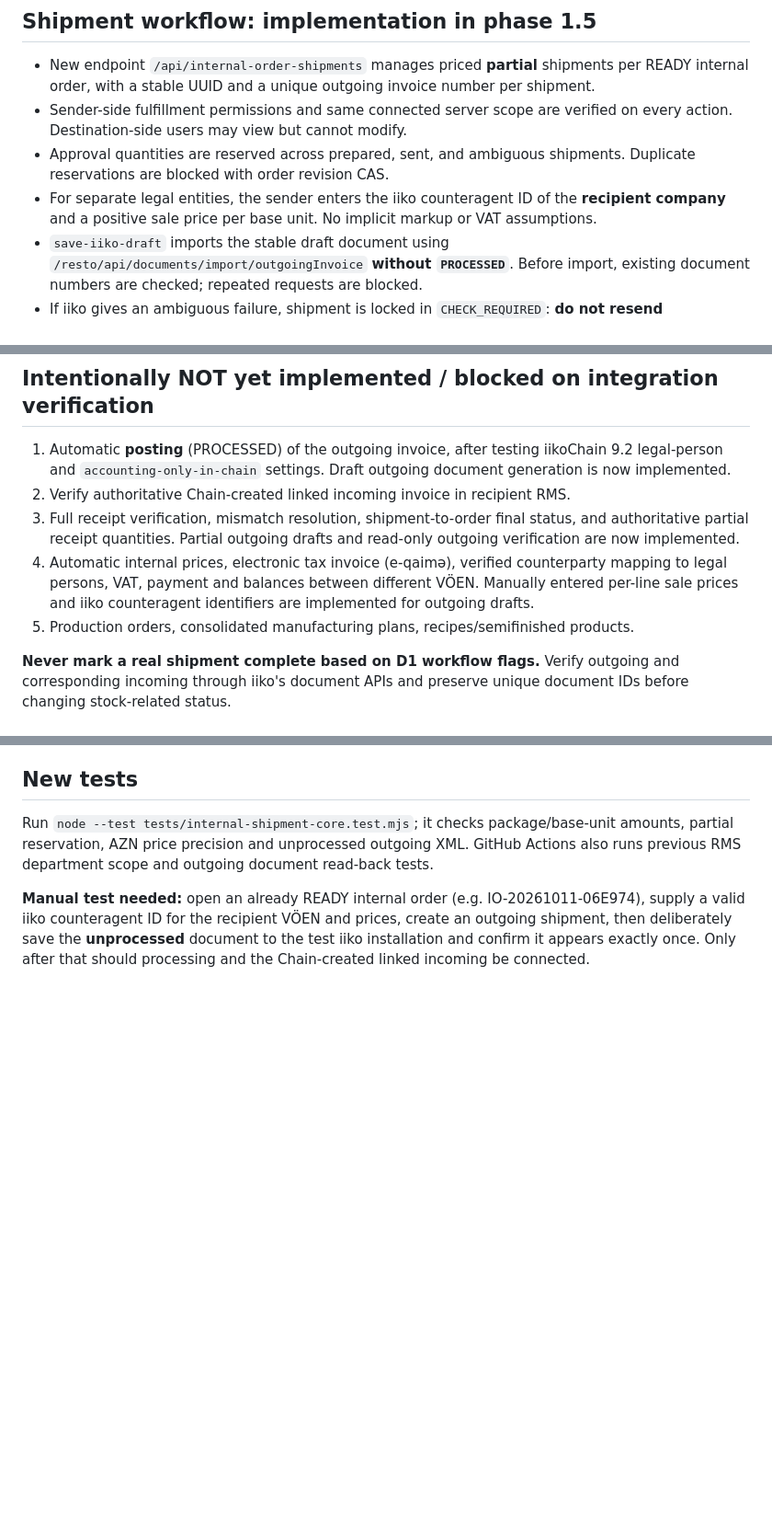
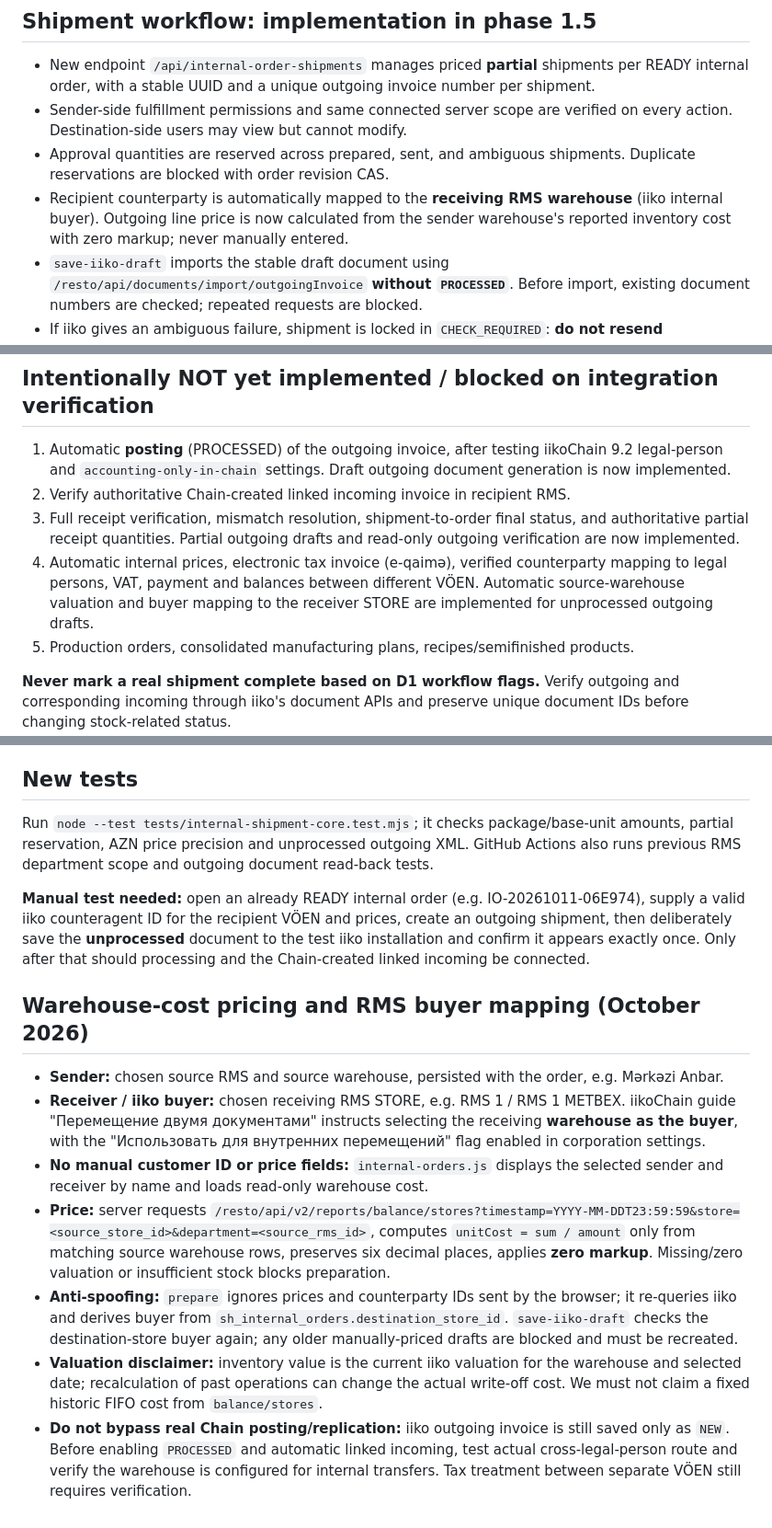
Before and after one commit to Anar044/anarsystem, a Markdown page: INTERNAL_ORDERS_RMS.md, 3 parts joined by grey strips. Shown at 92% size. Rendered like a GitHub page; blank space fills up the shorter version.

Commit message:
Document correct iikoChain receiving-warehouse buyer and source warehouse cost pricing

```diff
--- a/INTERNAL_ORDERS_RMS.md
+++ b/INTERNAL_ORDERS_RMS.md
@@ -28,7 +28,7 @@ From the user's official iikoChain 9.2 PDFs, topics 1007 (internal orders) and 8
 - New endpoint `/api/internal-order-shipments` manages priced **partial** shipments per READY internal order, with a stable UUID and a unique outgoing invoice number per shipment.
 - Sender-side fulfillment permissions and same connected server scope are verified on every action. Destination-side users may view but cannot modify.
 - Approval quantities are reserved across prepared, sent, and ambiguous shipments. Duplicate reservations are blocked with order revision CAS.
-- For separate legal entities, the sender enters the iiko counteragent ID of the **recipient company** and a positive sale price per base unit. No implicit markup or VAT assumptions.
+- Recipient counterparty is automatically mapped to the **receiving RMS warehouse** (iiko internal buyer). Outgoing line price is now calculated from the sender warehouse's reported inventory cost with zero markup; never manually entered.
 - `save-iiko-draft` imports the stable draft document using `/resto/api/documents/import/outgoingInvoice` **without `PROCESSED`**. Before import, existing document numbers are checked; repeated requests are blocked.
 - If iiko gives an ambiguous failure, shipment is locked in `CHECK_REQUIRED`: **do not resend automatically**. The operator must verify iiko first to avoid a duplicate.
 - `verify-iiko` performs read-only verification of number, document ID, sending store, counteragent, product IDs, quantities, item prices and sums, plus actual iiko status.
@@ -40,7 +40,7 @@ From the user's official iikoChain 9.2 PDFs, topics 1007 (internal orders) and 8
 1. Automatic **posting** (PROCESSED) of the outgoing invoice, after testing iikoChain 9.2 legal-person and `accounting-only-in-chain` settings. Draft outgoing document generation is now implemented.
 2. Verify authoritative Chain-created linked incoming invoice in recipient RMS.
 3. Full receipt verification, mismatch resolution, shipment-to-order final status, and authoritative partial receipt quantities. Partial outgoing drafts and read-only outgoing verification are now implemented.
-4. Automatic internal prices, electronic tax invoice (e-qaimə), verified counterparty mapping to legal persons, VAT, payment and balances between different VÖEN. Manually entered per-line sale prices and iiko counteragent identifiers are implemented for outgoing drafts.
+4. Automatic internal prices, electronic tax invoice (e-qaimə), verified counterparty mapping to legal persons, VAT, payment and balances between different VÖEN. Automatic source-warehouse valuation and buyer mapping to the receiver STORE are implemented for unprocessed outgoing drafts.
 5. Production orders, consolidated manufacturing plans, recipes/semifinished products.
 
 **Never mark a real shipment complete based on D1 workflow flags.** Verify outgoing and corresponding incoming through iiko's document APIs and preserve unique document IDs before changing stock-related status.
@@ -62,3 +62,13 @@ For different legal entities the official iikoChain 9.2 shipment manual describe
 Run `node --test tests/internal-shipment-core.test.mjs`; it checks package/base-unit amounts, partial reservation, AZN price precision and unprocessed outgoing XML. GitHub Actions also runs previous RMS department scope and outgoing document read-back tests.
 
 **Manual test needed:** open an already READY internal order (e.g. IO-20261011-06E974), supply a valid iiko counteragent ID for the recipient VÖEN and prices, create an outgoing shipment, then deliberately save the **unprocessed** document to the test iiko installation and confirm it appears exactly once. Only after that should processing and the Chain-created linked incoming be connected.
+
+## Warehouse-cost pricing and RMS buyer mapping (October 2026)
+
+- **Sender:** chosen source RMS and source warehouse, persisted with the order, e.g. Mərkəzi Anbar.
+- **Receiver / iiko buyer:** chosen receiving RMS STORE, e.g. RMS 1 / RMS 1 METBEX. iikoChain guide "Перемещение двумя документами" instructs selecting the receiving **warehouse as the buyer**, with the "Использовать для внутренних перемещений" flag enabled in corporation settings.
+- **No manual customer ID or price fields:** `internal-orders.js` displays the selected sender and receiver by name and loads read-only warehouse cost.
+- **Price:** server requests `/resto/api/v2/reports/balance/stores?timestamp=YYYY-MM-DDT23:59:59&store=<source_store_id>&department=<source_rms_id>`, computes `unitCost = sum / amount` only from matching source warehouse rows, preserves six decimal places, applies **zero markup**. Missing/zero valuation or insufficient stock blocks preparation.
+- **Anti-spoofing:** `prepare` ignores prices and counterparty IDs sent by the browser; it re-queries iiko and derives buyer from `sh_internal_orders.destination_store_id`. `save-iiko-draft` checks the destination-store buyer again; any older manually-priced drafts are blocked and must be recreated.
+- **Valuation disclaimer:** inventory value is the current iiko valuation for the warehouse and selected date; recalculation of past operations can change the actual write-off cost. We must not claim a fixed historic FIFO cost from `balance/stores`.
+- **Do not bypass real Chain posting/replication:** iiko outgoing invoice is still saved only as `NEW`. Before enabling `PROCESSED` and automatic linked incoming, test actual cross-legal-person route and verify the warehouse is configured for internal transfers. Tax treatment between separate VÖEN still requires verification.
```
